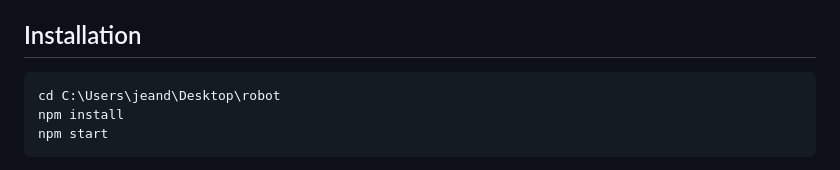
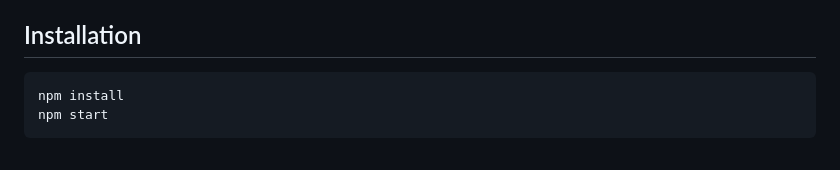
Before and after one commit to iSreaK/Project-Robot-Truck, a Markdown page: README.md, the part around the change. Rendered like a GitHub page.

Commit message:
feature de fou

````diff
--- a/README.md
+++ b/README.md
@@ -25,7 +25,6 @@ Application Electron locale pour piloter un **Makeblock mBot Ranger** (carte Me
 ## Installation
 
 ```powershell
-cd C:\Users\jeand\Desktop\robot
 npm install
 npm start
 ```
````
